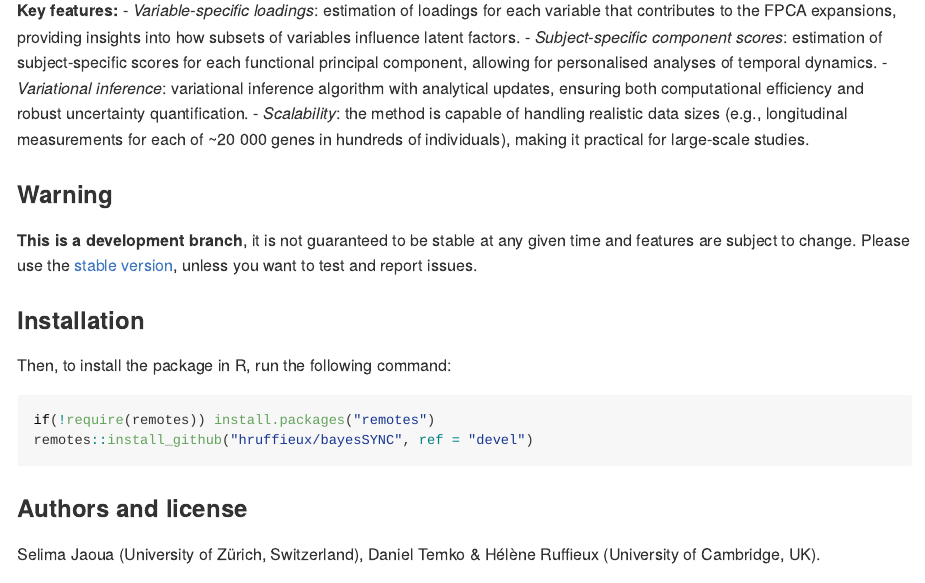
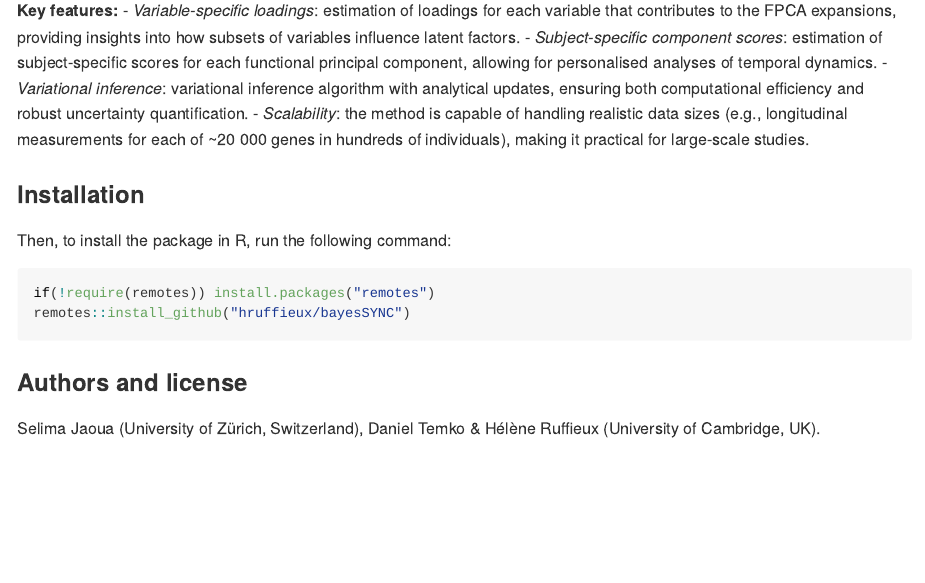
Before and after one commit to hruffieux/bayesSYNC, an R Markdown document (README.Rmd): the page in a window 1100 px wide, from 580 px down. The pictures show the output file README.md that the author committed with the source, drawn offline in the style of GitHub; badge pictures from the web are left out.

Commit message:
Updated README.

````diff
--- a/README.Rmd
+++ b/README.Rmd
@@ -66,21 +66,13 @@ providing insights into the biological processes underlying diseases.
 - *Scalability*: the method is capable of handling realistic data sizes (e.g., longitudinal measurements for each of ~20 000 genes in hundreds of individuals), making it practical for large-scale studies.
 
 
-### Warning
-
-**This is a development branch**, it is not guaranteed to be stable at
-any given time and features are subject to change. Please use the
-[stable version](https://github.com/hruffieux/bayesSYNC), unless you want
-to test and report issues.
-
-
 ### Installation
 
 Then, to install the package in R, run the following command:
 
 ``` r
 if(!require(remotes)) install.packages("remotes")
-remotes::install_github("hruffieux/bayesSYNC", ref = "devel")
+remotes::install_github("hruffieux/bayesSYNC")
 ```
 
 
````
Also changed, not shown: README.md.
